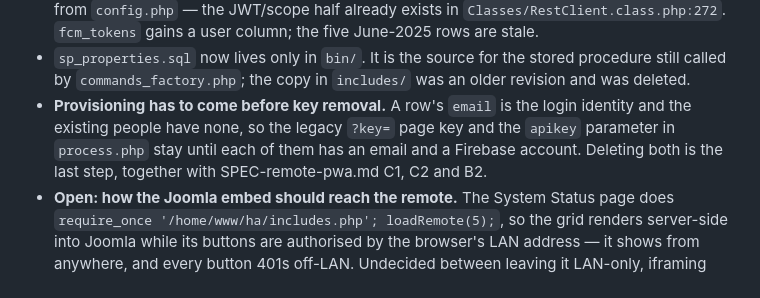
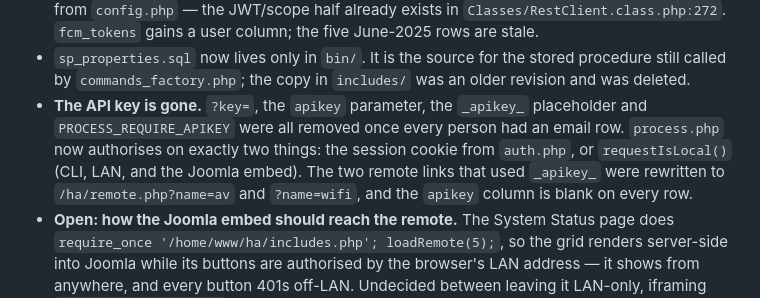
Before and after one commit to paulv888/cronjobs, a Markdown page: AGENTS.md, the part around the change. Drawn GitHub-style.

Commit message:
Docs: record that the API key is gone and the spec's remaining scope

```diff
--- a/AGENTS.md
+++ b/AGENTS.md
@@ -125,11 +125,12 @@ because this tree has a history of local debris sitting next to real code.
 - `sp_properties.sql` now lives only in `bin/`. It is the source for the stored
   procedure still called by `commands_factory.php`; the copy in `includes/` was an
   older revision and was deleted.
-- **Provisioning has to come before key removal.** A row's `email` is the login
-  identity and the existing people have none, so the legacy `?key=` page key and the
-  `apikey` parameter in `process.php` stay until each of them has an email and a
-  Firebase account. Deleting both is the last step, together with SPEC-remote-pwa.md
-  C1, C2 and B2.
+- **The API key is gone.** `?key=`, the `apikey` parameter, the `_apikey_`
+  placeholder and `PROCESS_REQUIRE_APIKEY` were all removed once every person had an
+  email row. `process.php` now authorises on exactly two things: the session cookie
+  from `auth.php`, or `requestIsLocal()` (CLI, LAN, and the Joomla embed). The two
+  remote links that used `_apikey_` were rewritten to `/ha/remote.php?name=av` and
+  `?name=wifi`, and the `apikey` column is blank on every row.
 - **Open: how the Joomla embed should reach the remote.** The System Status page does
   `require_once '/home/www/ha/includes.php'; loadRemote(5);`, so the grid renders
   server-side into Joomla while its buttons are authorised by the browser's LAN
```
Also changed, not shown: SPEC-remote-pwa.md (+1 -1 lines).
